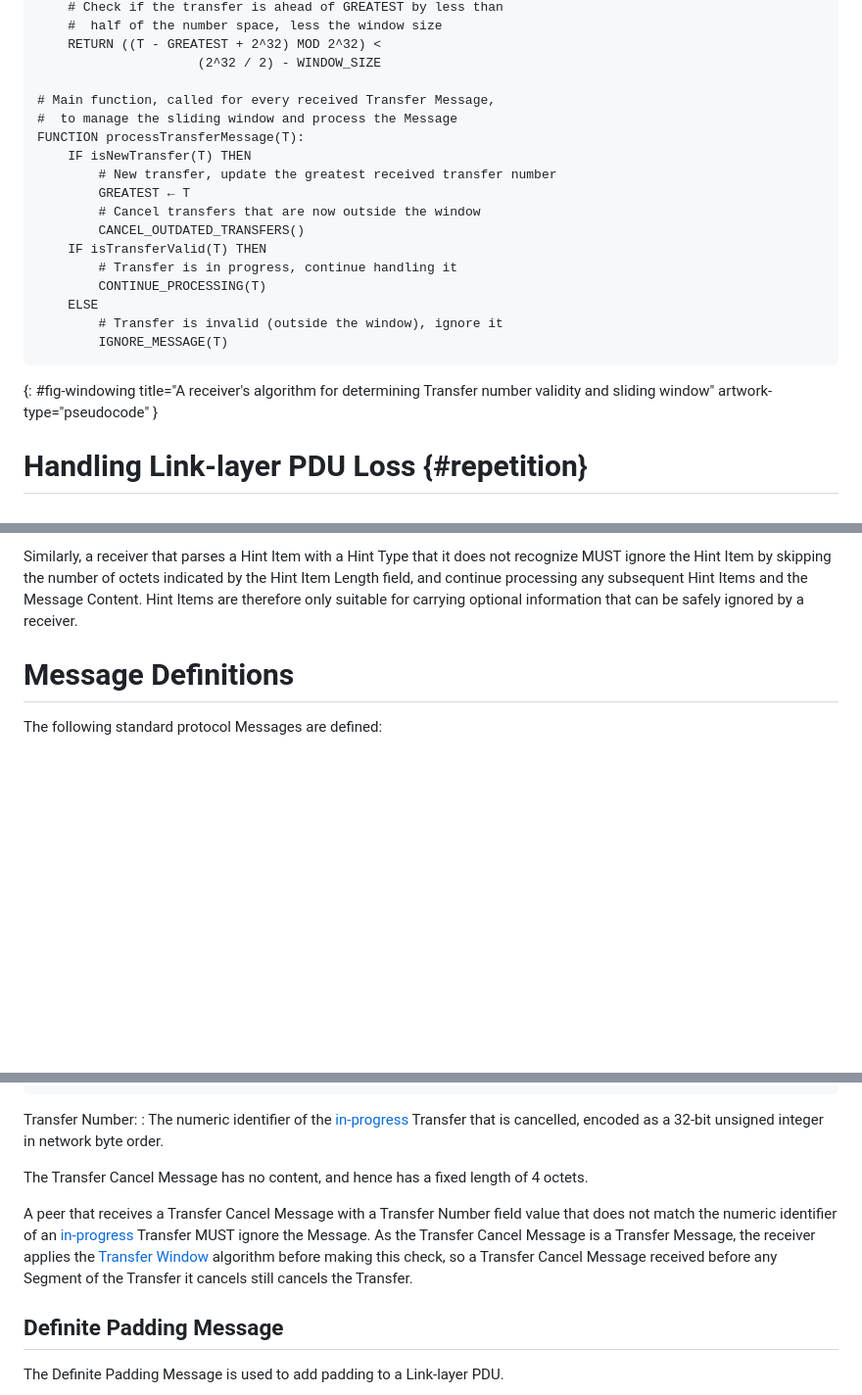
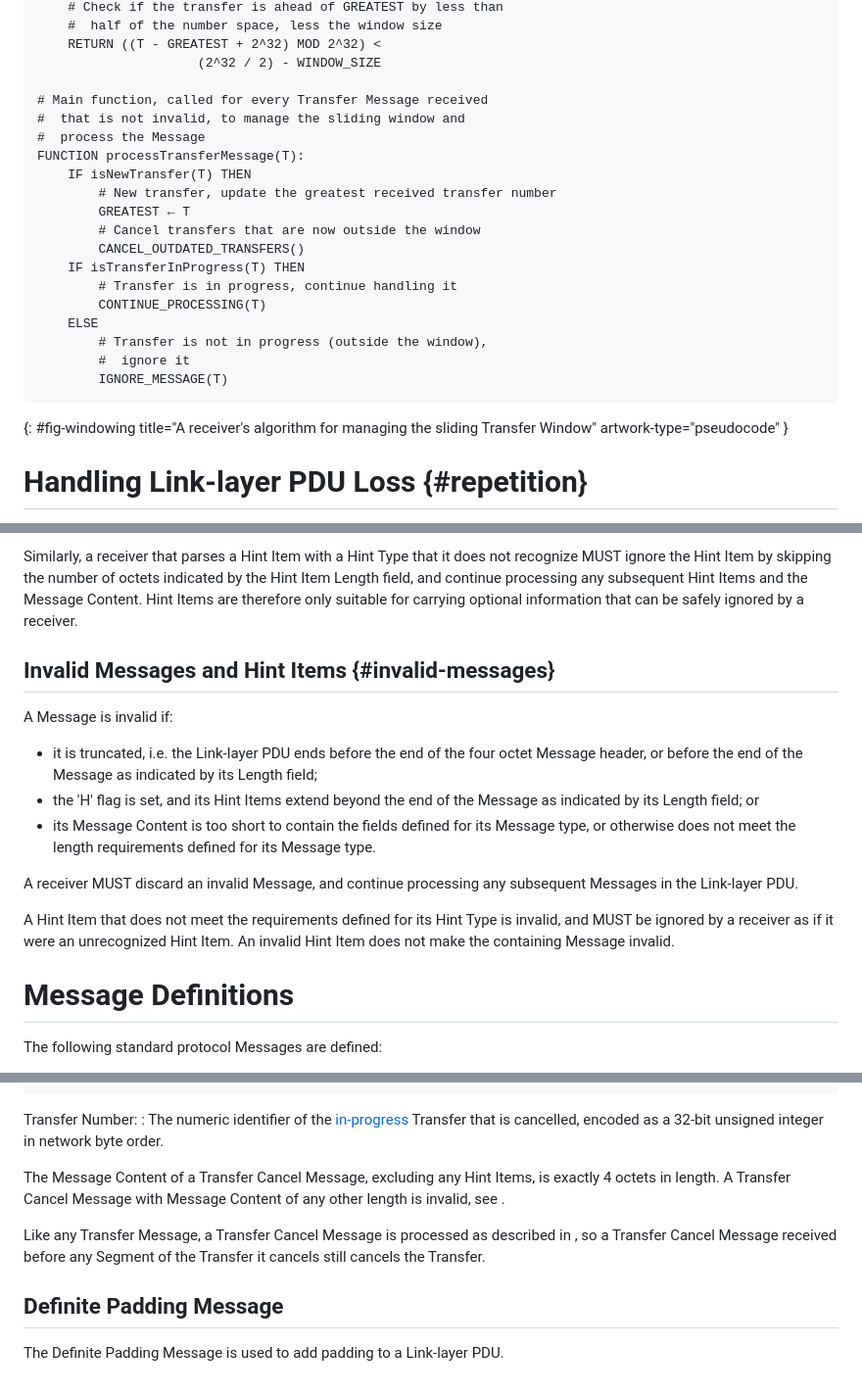
Before and after one commit to ricktaylor/btpu, a Markdown page: draft-ietf-dtn-btpu.md, 3 parts joined by grey strips. Shown at 98% size. Drawn GitHub-style; blank space fills up the shorter version.

Commit message:
Define invalid Messages and state Transfer Message processing once
Add a section defining when a Message is invalid (truncated, Hint
Items overrunning its Length, or Content failing the length
requirements of its type) and requiring it to be discarded; an
invalid Hint Item is ignored like an unrecognized one.

State the receiver's processing of Transfer Messages once, in the
Transfer Window section: invalid Messages are discarded, the window
algorithm is applied first, and the Message is ignored if its
Transfer is not then in progress.  Remove the restatements in the
Transfer Message definition and the Transfer Cancel section, and
stop Figure 2 using "valid" to mean "in progress".

Also fixes the Transfer Cancel length text: the Message Content is
the 4-octet Transfer Number, not empty, and any other length is
invalid.

Signed-off-by: Rick Taylor <rtaylor@aalyria.com>

```diff
--- a/draft-ietf-dtn-btpu.md
+++ b/draft-ietf-dtn-btpu.md
@@ -211,21 +211,23 @@ The size of the Transfer Window at a receiver MUST NOT be smaller than the size
         RETURN ((T - GREATEST + 2^32) MOD 2^32) <
                          (2^32 / 2) - WINDOW_SIZE
 
-    # Main function, called for every received Transfer Message,
-    #  to manage the sliding window and process the Message
+    # Main function, called for every Transfer Message received
+    #  that is not invalid, to manage the sliding window and
+    #  process the Message
     FUNCTION processTransferMessage(T):
         IF isNewTransfer(T) THEN
             # New transfer, update the greatest received transfer number
             GREATEST ← T
             # Cancel transfers that are now outside the window
             CANCEL_OUTDATED_TRANSFERS()
-        IF isTransferValid(T) THEN
+        IF isTransferInProgress(T) THEN
             # Transfer is in progress, continue handling it
             CONTINUE_PROCESSING(T)
         ELSE
-            # Transfer is invalid (outside the window), ignore it
+            # Transfer is not in progress (outside the window),
+            #  ignore it
             IGNORE_MESSAGE(T)
-{: #fig-windowing title="A receiver's algorithm for determining Transfer number validity and sliding window" artwork-type="pseudocode"  }
+{: #fig-windowing title="A receiver's algorithm for managing the sliding Transfer Window" artwork-type="pseudocode"  }
 
 [^1]: 16 is an arbitrary number, and needs discussing by the WG.
 
@@ -318,6 +320,18 @@ The Type value 6 and Type values in the range 0x80..0x9F indicate that the octet
 
 Similarly, a receiver that parses a Hint Item with a Hint Type that it does not recognize MUST ignore the Hint Item by skipping the number of octets indicated by the Hint Item Length field, and continue processing any subsequent Hint Items and the Message Content.  Hint Items are therefore only suitable for carrying optional information that can be safely ignored by a receiver.
 
+## Invalid Messages and Hint Items {#invalid-messages}
+
+A Message is invalid if:
+
+- it is truncated, i.e. the Link-layer PDU ends before the end of the four octet Message header, or before the end of the Message as indicated by its Length field;
+- the 'H' flag is set, and its Hint Items extend beyond the end of the Message as indicated by its Length field; or
+- its Message Content is too short to contain the fields defined for its Message type, or otherwise does not meet the length requirements defined for its Message type.
+
+A receiver MUST discard an invalid Message, and continue processing any subsequent Messages in the Link-layer PDU.
+
+A Hint Item that does not meet the requirements defined for its Hint Type is invalid, and MUST be ignored by a receiver as if it were an unrecognized Hint Item.  An invalid Hint Item does not make the containing Message invalid.
+
 # Message Definitions
 
 The following standard protocol Messages are defined:
@@ -401,9 +415,9 @@ A Transfer Cancel Message has a type of 5. The Message Content field is formatte
 Transfer Number:
 : The numeric identifier of the [in-progress](#transfer-window) Transfer that is cancelled, encoded as a 32-bit unsigned integer in network byte order.
 
-The Transfer Cancel Message has no content, and hence has a fixed length of 4 octets.
+The Message Content of a Transfer Cancel Message, excluding any Hint Items, is exactly 4 octets in length.  A Transfer Cancel Message with Message Content of any other length is invalid, see [](#invalid-messages).
 
-A peer that receives a Transfer Cancel Message with a Transfer Number field value that does not match the numeric identifier of an [in-progress](#transfer-window) Transfer MUST ignore the Message.  As the Transfer Cancel Message is a Transfer Message, the receiver applies the [Transfer Window](#transfer-window) algorithm before making this check, so a Transfer Cancel Message received before any Segment of the Transfer it cancels still cancels the Transfer.
+Like any Transfer Message, a Transfer Cancel Message is processed as described in [](#transfer-window), so a Transfer Cancel Message received before any Segment of the Transfer it cancels still cancels the Transfer.
 
 ## Definite Padding Message
 
```
Also changed, not shown: other parts of draft-ietf-dtn-btpu.md (+5 -5 lines).
